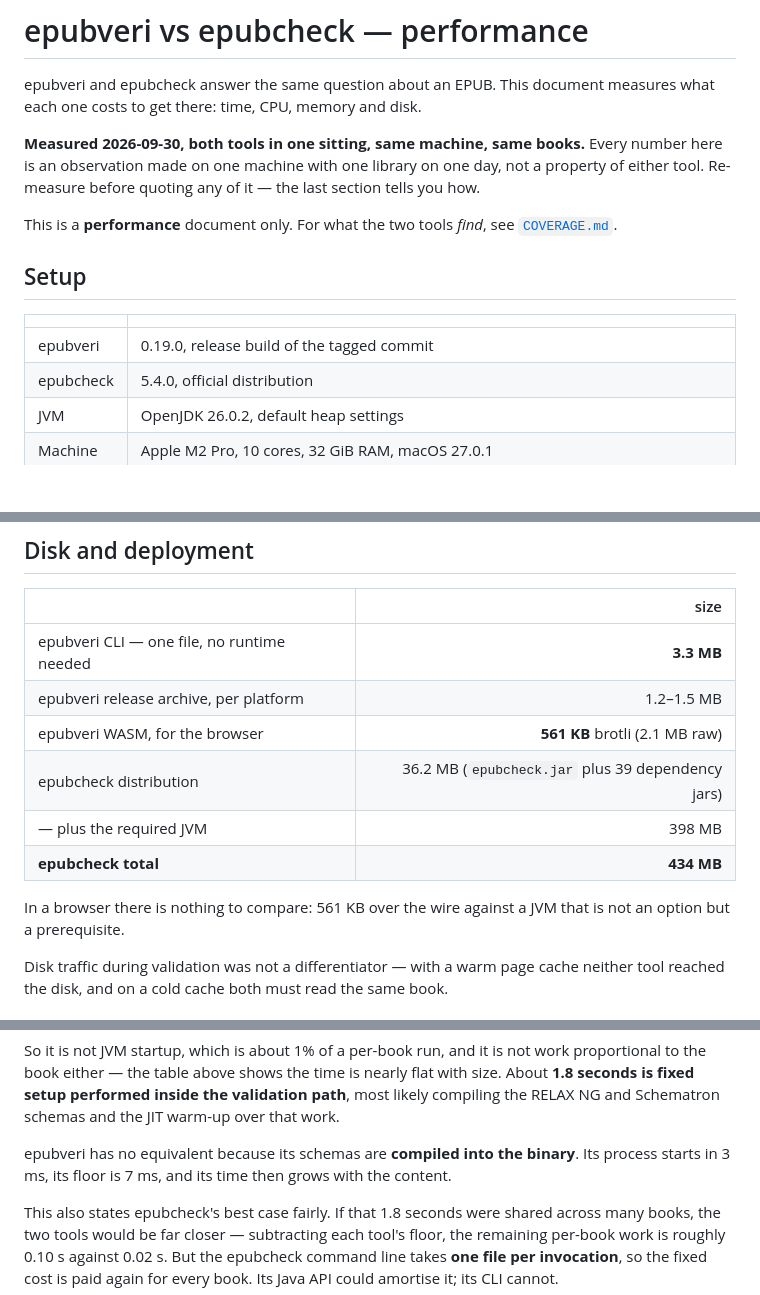
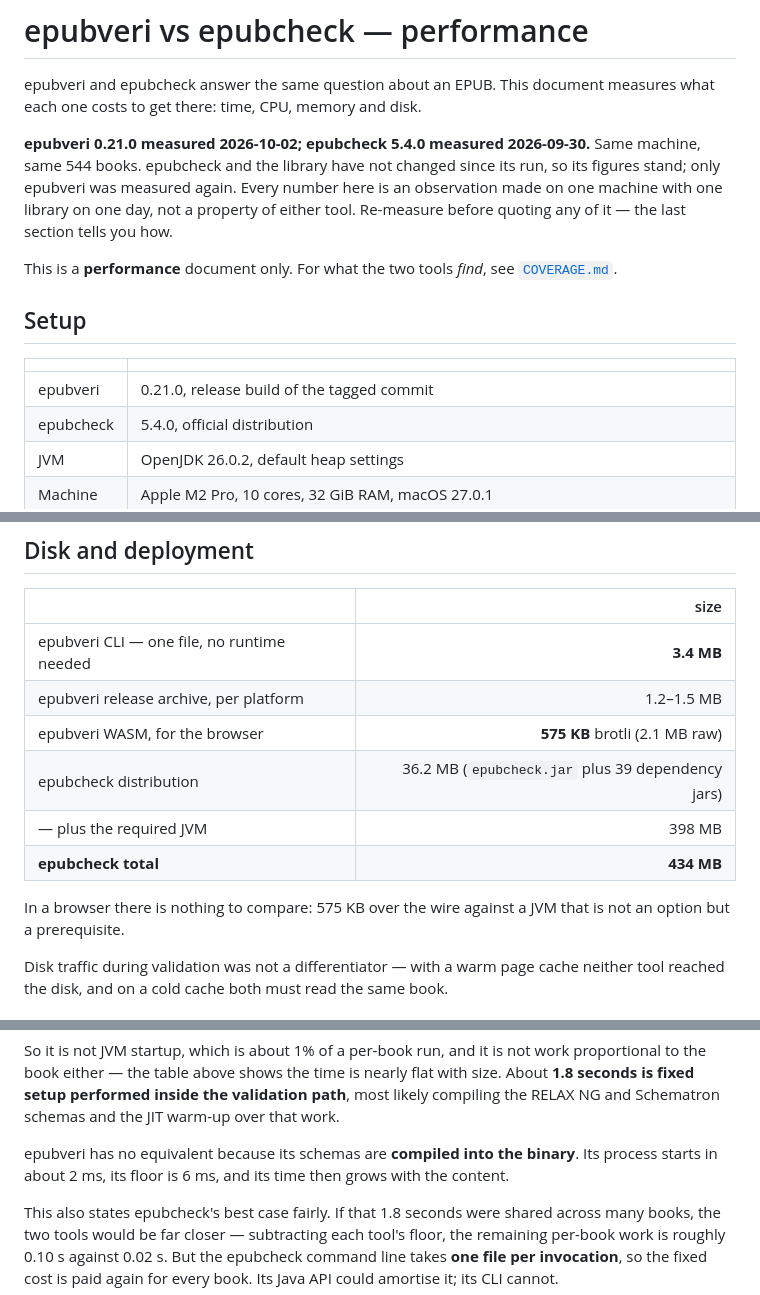
Before and after one commit to veripublica/epubveri, a Markdown page: docs/BENCHMARK.md, 3 parts joined by grey strips. Rendered like a GitHub page; blank space fills up the shorter version.

```diff
--- a/docs/BENCHMARK.md
+++ b/docs/BENCHMARK.md
@@ -3,7 +3,9 @@
 epubveri and epubcheck answer the same question about an EPUB. This document
 measures what each one costs to get there: time, CPU, memory and disk.
 
-**Measured 2026-09-30, both tools in one sitting, same machine, same books.**
+**epubveri 0.21.0 measured 2026-10-02; epubcheck 5.4.0 measured 2026-09-30.**
+Same machine, same 544 books. epubcheck and the library have not changed since
+its run, so its figures stand; only epubveri was measured again.
 Every number here is an observation made on one machine with one library on one
 day, not a property of either tool. Re-measure before quoting any of it — the
 last section tells you how.
@@ -15,7 +17,7 @@ This is a **performance** document only. For what the two tools *find*, see
 
 | | |
 |---|---|
-| epubveri | 0.19.0, release build of the tagged commit |
+| epubveri | 0.21.0, release build of the tagged commit |
 | epubcheck | 5.4.0, official distribution |
 | JVM | OpenJDK 26.0.2, default heap settings |
 | Machine | Apple M2 Pro, 10 cores, 32 GiB RAM, macOS 27.0.1 |
@@ -119,14 +123,14 @@ saves time.
 
 | | size |
 |---|---:|
-| epubveri CLI — one file, no runtime needed | **3.3 MB** |
+| epubveri CLI — one file, no runtime needed | **3.4 MB** |
 | epubveri release archive, per platform | 1.2–1.5 MB |
-| epubveri WASM, for the browser | **561 KB** brotli (2.1 MB raw) |
+| epubveri WASM, for the browser | **575 KB** brotli (2.1 MB raw) |
 | epubcheck distribution | 36.2 MB (`epubcheck.jar` plus 39 dependency jars) |
 | — plus the required JVM | 398 MB |
 | **epubcheck total** | **434 MB** |
 
-In a browser there is nothing to compare: 561 KB over the wire against a JVM
+In a browser there is nothing to compare: 575 KB over the wire against a JVM
 that is not an option but a prerequisite.
 
 Disk traffic during validation was not a differentiator — with a warm page cache
@@ -150,8 +154,8 @@ validation path**, most likely compiling the RELAX NG and Schematron schemas and
 the JIT warm-up over that work.
 
 epubveri has no equivalent because its schemas are **compiled into the binary**.
-Its process starts in 3 ms, its floor is 7 ms, and its time then grows with the
-content.
+Its process starts in about 2 ms, its floor is 6 ms, and its time then grows with
+the content.
 
 This also states epubcheck's best case fairly. If that 1.8 seconds were shared
 across many books, the two tools would be far closer — subtracting each tool's
```
Also changed, not shown: other parts of docs/BENCHMARK.md (+19 -17 lines), README.md (+15 -16 lines).
